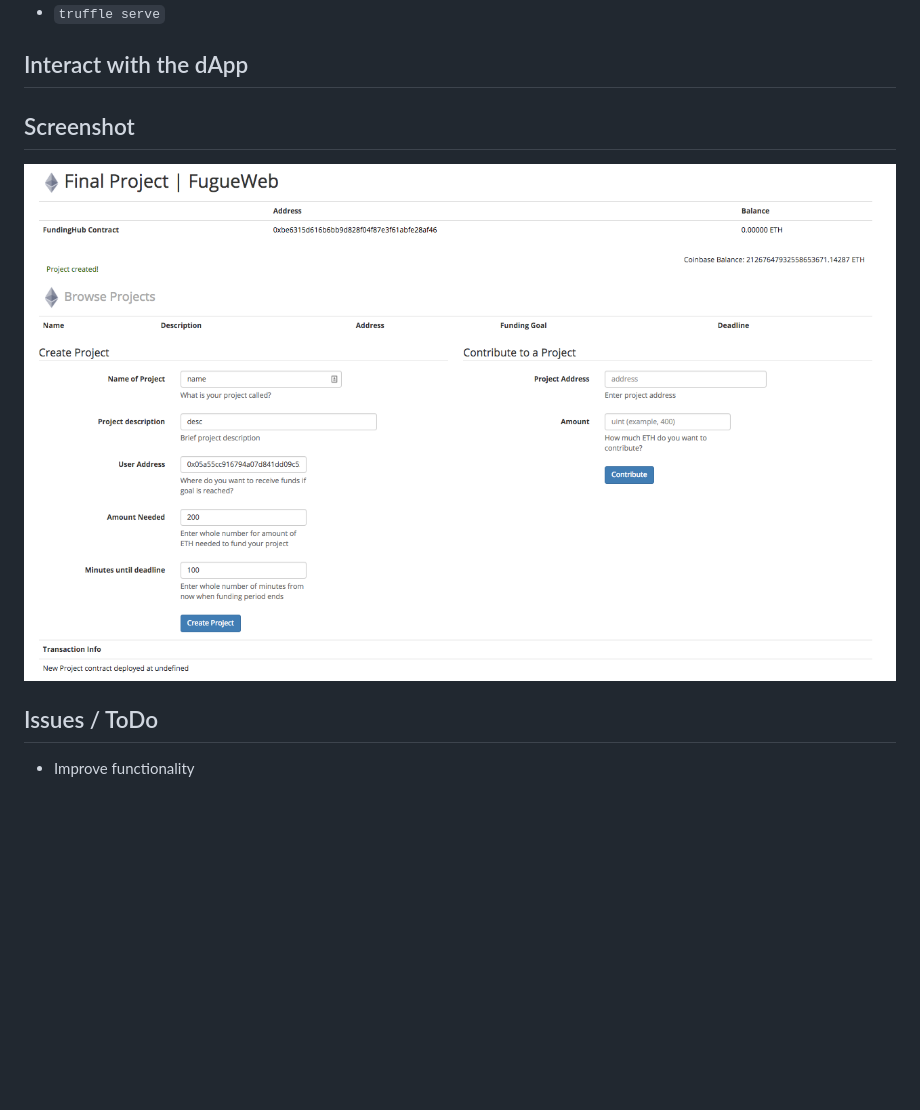
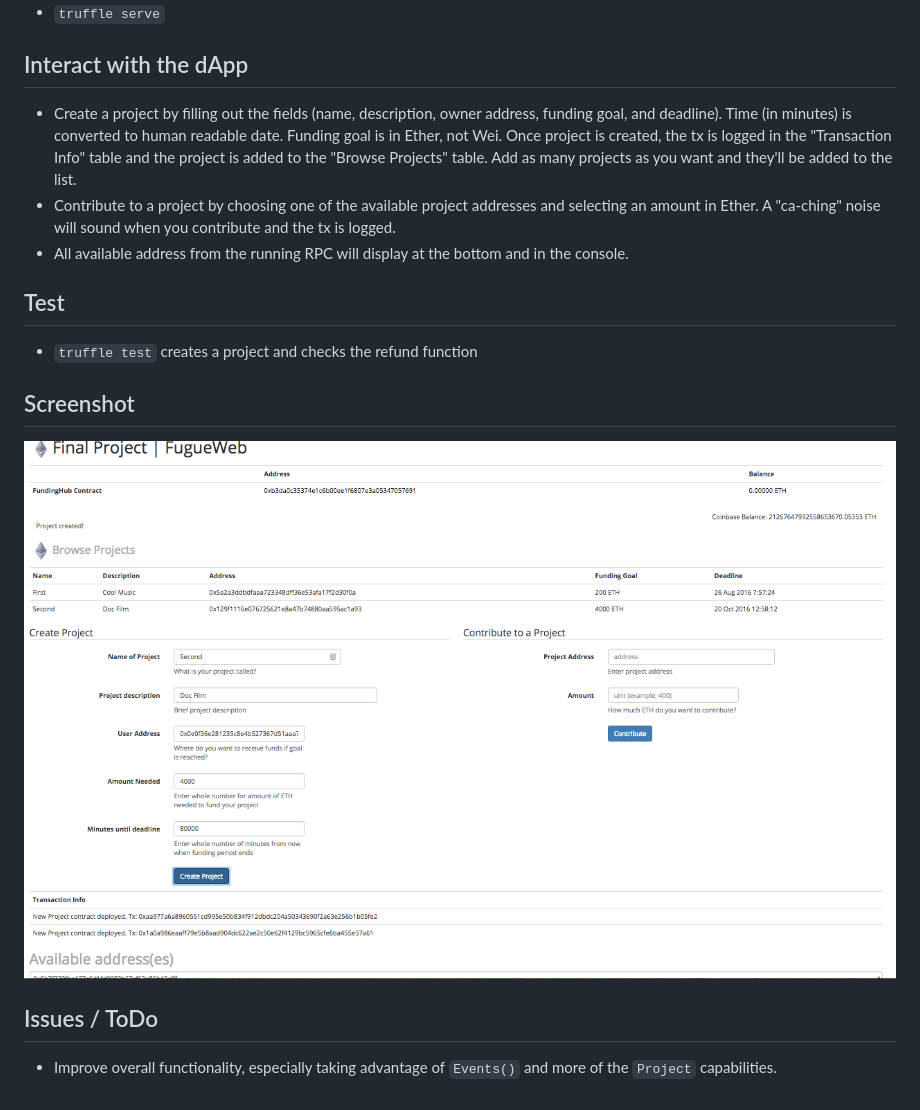
Before and after one commit to FugueWeb/fundinghub-project, a Markdown page: README.md, the part around the change. GitHub-like rendering; pictures changed too: app/images/screenshot.png; blank space fills up the shorter version.

```diff
--- a/README.md
+++ b/README.md
@@ -15,7 +15,13 @@ Decentralized crowd funding dApp with front end. Two contracts deployed (`Fundin
 * `truffle serve`
 
 ## Interact with the dApp
+* Create a project by filling out the fields (name, description, owner address, funding goal, and deadline). Time (in minutes) is converted to human readable date. Funding goal is in Ether, not Wei. Once project is created, the tx is logged in the "Transaction Info" table and the project is added to the "Browse Projects" table. Add as many projects as you want and they'll be added to the list.
+* Contribute to a project by choosing one of the available project addresses and selecting an amount in Ether. A "ca-ching" noise will sound when you contribute and the tx is logged.
+* All available address from the running RPC will display at the bottom and in the console.
 
+## Test
+
+* `truffle test` creates a project and checks the refund function
 
 ## Screenshot
 
@@ -23,4 +29,4 @@ Decentralized crowd funding dApp with front end. Two contracts deployed (`Fundin
 
 ## Issues / ToDo
 
-* Improve functionality
+* Improve overall functionality, especially taking advantage of `Events()` and more of the `Project` capabilities.
```
Also changed, not shown: 8 other files.
